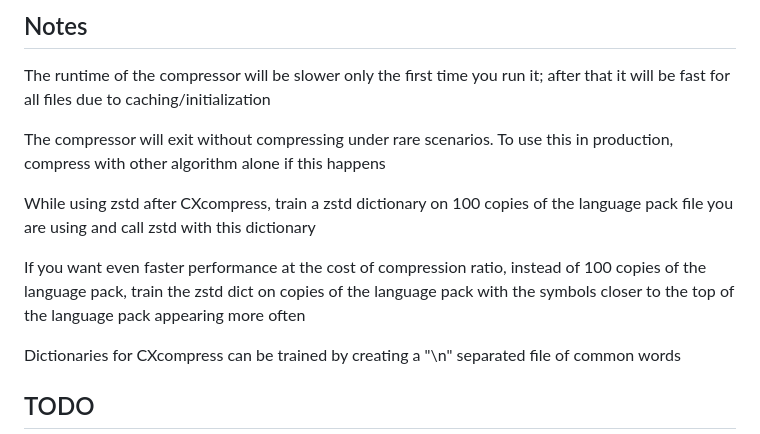
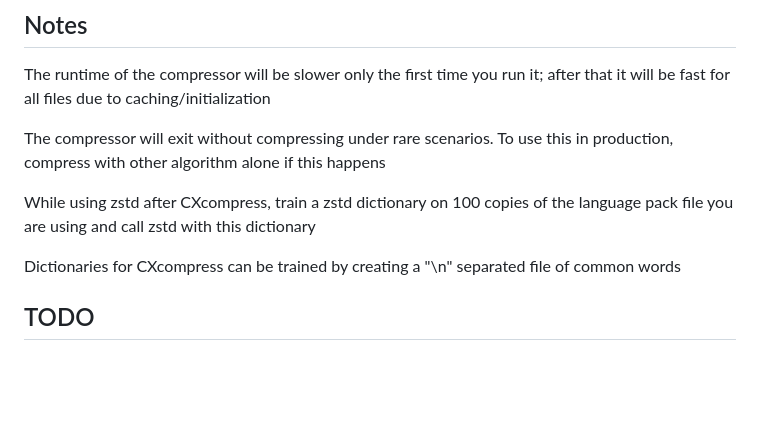
Before and after one commit to ZetaCrush/CXcompress, a Markdown page: README.md, the part around the change. Drawn GitHub-style; blank space fills up the shorter version.

Commit message:
Update README to clarify zstd dictionary training
Removed advice on training zstd dictionary for performance.

```diff
--- a/README.md
+++ b/README.md
@@ -46,8 +46,6 @@ The compressor will exit without compressing under rare scenarios. To use this i
 
 While using zstd after CXcompress, train a zstd dictionary on 100 copies of the language pack file you are using and call zstd with this dictionary
 
-If you want even faster performance at the cost of compression ratio, instead of 100 copies of the language pack, train the zstd dict on copies of the language pack with the symbols closer to the top of the language pack appearing more often
-
 Dictionaries for CXcompress can be trained by creating a "\n" separated file of common words
 
 ## TODO
```
